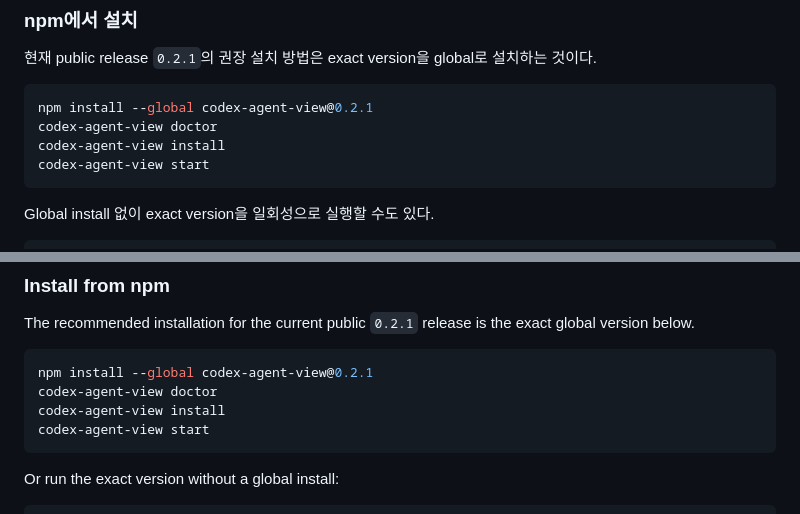
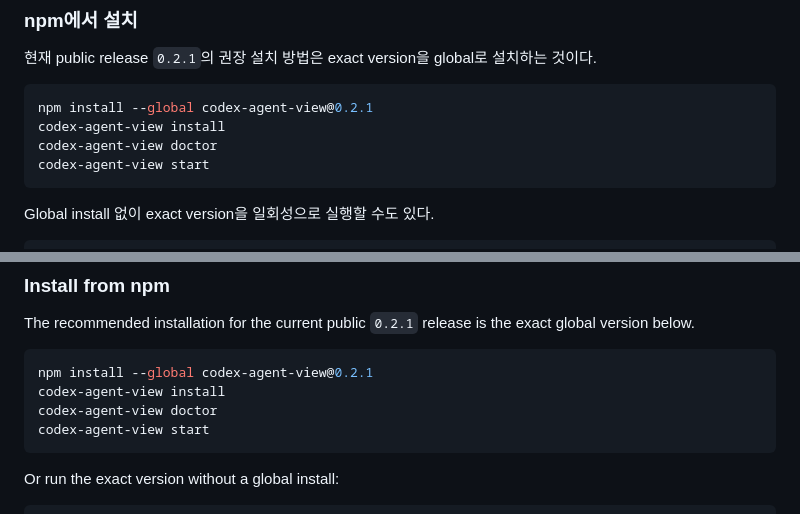
Before and after one commit to JunhoYoon95/codex-agent-view, a Markdown page: README.md, 2 parts joined by grey strips. GitHub-like rendering.

Commit message:
docs: 최초 설치 순서를 사용자 흐름에 맞게 정리
한국어와 영문 사용법 모두 plugin 등록을 먼저 실행한 뒤 doctor로 상태를 진단하도록 순서를 통일한다.

최초 실행에서 의도된 미설치 진단이 먼저 노출되는 혼동을 줄이고, npm 설치부터 monitor 시작까지의 흐름을 동일하게 유지한다.

````diff
--- a/README.md
+++ b/README.md
@@ -146,8 +146,8 @@ Monitor가 실행 중이고 plugin enable/trust가 끝난 뒤 생성되거나
 
 ```bash
 npm install --global codex-agent-view@0.2.1
+codex-agent-view install
 codex-agent-view doctor
-codex-agent-view install
 codex-agent-view start
 ```
 
@@ -323,8 +323,8 @@ The recommended installation for the current public `0.2.1` release is the exact
 
 ```bash
 npm install --global codex-agent-view@0.2.1
+codex-agent-view install
 codex-agent-view doctor
-codex-agent-view install
 codex-agent-view start
 ```
 
````
